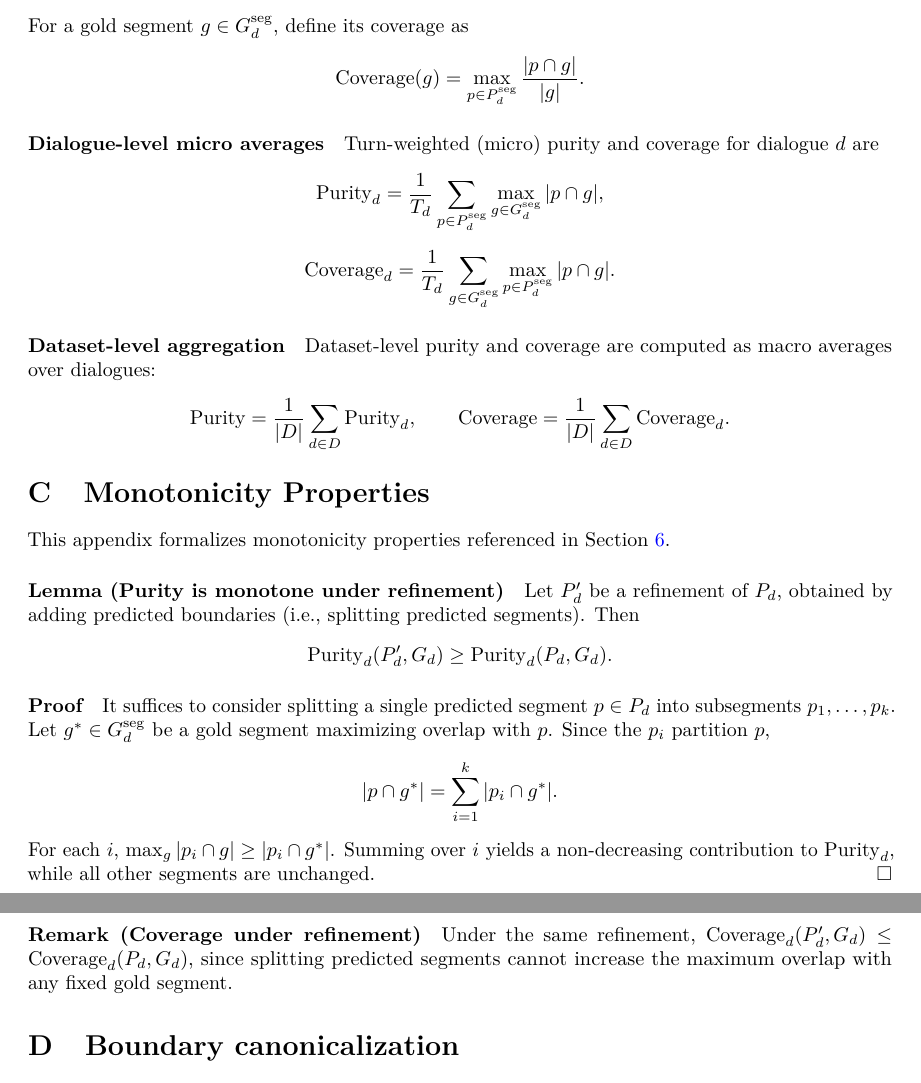
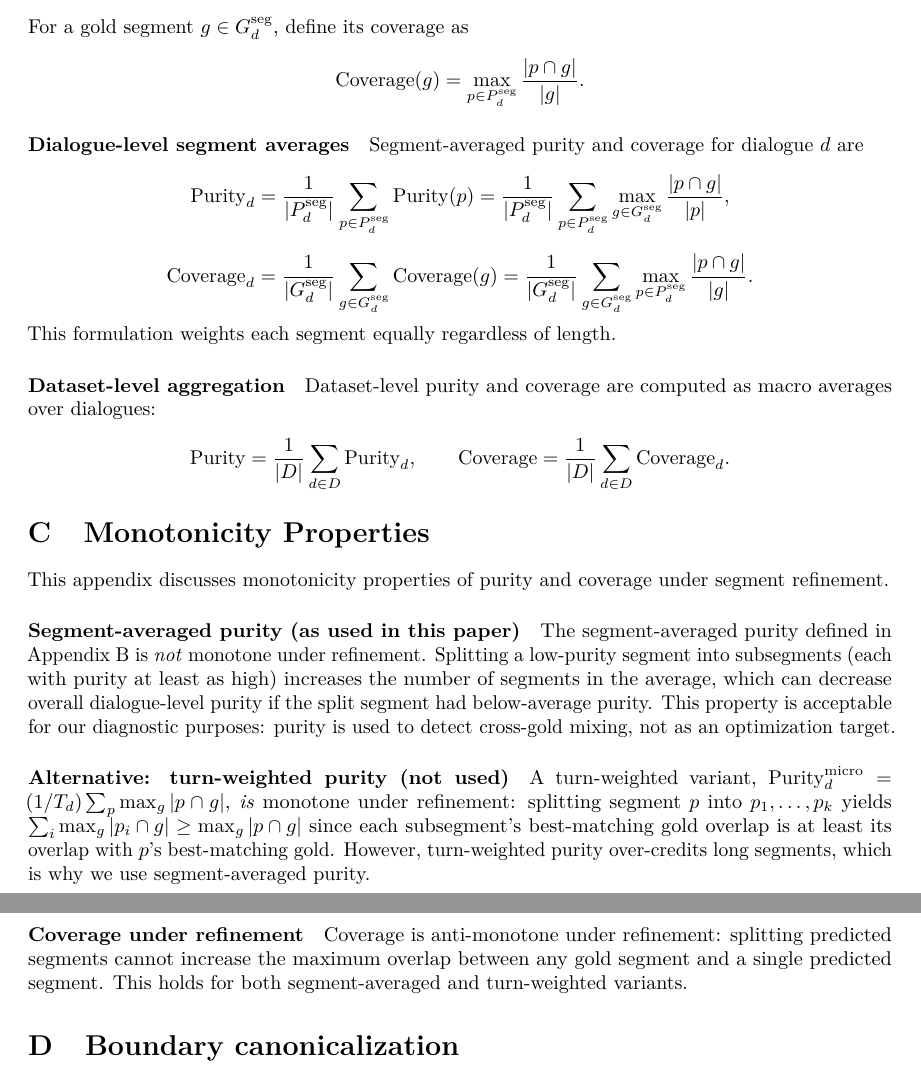
Before and after one commit to mhcoen/episodic, a LaTeX paper (paper/topicDetection.tex, which reads paper/appendices.tex): two parts of pages 26 and 27 of 34, joined at a grey line, cut so that both start at the same text. Compiled offline with pdfLaTeX.

Commit message:
Clear up micro/macro issue

```diff
--- a/paper/appendices.tex
+++ b/paper/appendices.tex
@@ -116,18 +116,23 @@ For a gold segment $g \in G^{\mathrm{seg}}_d$, define its coverage as
 = \max_{p \in P^{\mathrm{seg}}_d} \frac{|p \cap g|}{|g|}.
 \]
 
-\myparagraph{Dialogue-level micro averages}
-Turn-weighted (micro) purity and coverage for dialogue $d$ are
+\myparagraph{Dialogue-level segment averages}
+Segment-averaged purity and coverage for dialogue $d$ are
 \[
 \mathrm{Purity}_d
-= \frac{1}{T_d} \sum_{p \in P^{\mathrm{seg}}_d}
-\max_{g \in G^{\mathrm{seg}}_d} |p \cap g|,
+= \frac{1}{|P^{\mathrm{seg}}_d|}\sum_{p \in P^{\mathrm{seg}}_d}
+\mathrm{Purity}(p)
+= \frac{1}{|P^{\mathrm{seg}}_d|}\sum_{p \in P^{\mathrm{seg}}_d}
+\max_{g \in G^{\mathrm{seg}}_d} \frac{|p \cap g|}{|p|},
 \]
 \[
 \mathrm{Coverage}_d
-= \frac{1}{T_d} \sum_{g \in G^{\mathrm{seg}}_d}
-\max_{p \in P^{\mathrm{seg}}_d} |p \cap g|.
+= \frac{1}{|G^{\mathrm{seg}}_d|}\sum_{g \in G^{\mathrm{seg}}_d}
+\mathrm{Coverage}(g)
+= \frac{1}{|G^{\mathrm{seg}}_d|}\sum_{g \in G^{\mathrm{seg}}_d}
+\max_{p \in P^{\mathrm{seg}}_d} \frac{|p \cap g|}{|g|}.
 \]
+This formulation weights each segment equally regardless of length.
 
 \myparagraph{Dataset-level aggregation}
 Dataset-level purity and coverage are computed as macro averages over dialogues:
@@ -141,35 +146,31 @@ Dataset-level purity and coverage are computed as macro averages over dialogues:
 
 \section{Monotonicity Properties}
 \label{app:monotonicity}
-This appendix formalizes monotonicity properties referenced in
-Section~\ref{sec:evaluation-metrics}.
+This appendix discusses monotonicity properties of purity and coverage
+under segment refinement.
 
-\myparagraph{Lemma (Purity is monotone under refinement)}
-Let $P'_d$ be a refinement of $P_d$, obtained by adding predicted boundaries
-(i.e., splitting predicted segments). Then
-\[
-\mathrm{Purity}_d(P'_d, G_d) \ge \mathrm{Purity}_d(P_d, G_d).
-\]
+\myparagraph{Segment-averaged purity (as used in this paper)}
+The segment-averaged purity defined in Appendix~B is \emph{not} monotone
+under refinement. Splitting a low-purity segment into subsegments
+(each with purity at least as high) increases the number of segments in
+the average, which can decrease overall dialogue-level purity if the
+split segment had below-average purity. This property is acceptable for
+our diagnostic purposes: purity is used to detect cross-gold mixing,
+not as an optimization target.
 
-\myparagraph{Proof}
-It suffices to consider splitting a single predicted segment
-$p \in P_d$ into subsegments $p_1,\dots,p_k$.
-Let $g^\ast \in G^{\mathrm{seg}}_d$ be a gold segment maximizing overlap with $p$.
-Since the $p_i$ partition $p$,
-\[
-|p \cap g^\ast| = \sum_{i=1}^k |p_i \cap g^\ast|.
-\]
-For each $i$,
-$\max_{g} |p_i \cap g| \ge |p_i \cap g^\ast|$.
-Summing over $i$ yields a non-decreasing contribution to
-$\mathrm{Purity}_d$, while all other segments are unchanged.
-\hfill$\square$
+\myparagraph{Alternative: turn-weighted purity (not used)}
+A turn-weighted variant, $\mathrm{Purity}^{\mathrm{micro}}_d = (1/T_d)\sum_p \max_g |p \cap g|$,
+\emph{is} monotone under refinement: splitting segment $p$ into $p_1,\dots,p_k$
+yields $\sum_i \max_g |p_i \cap g| \ge \max_g |p \cap g|$ since each
+subsegment's best-matching gold overlap is at least its overlap with $p$'s
+best-matching gold. However, turn-weighted purity over-credits long segments,
+which is why we use segment-averaged purity.
 
-\myparagraph{Remark (Coverage under refinement)}
-Under the same refinement,
-$\mathrm{Coverage}_d(P'_d, G_d) \le$ $\mathrm{Coverage}_d(P_d, G_d)$, since splitting
-predicted segments cannot increase the maximum overlap with any fixed gold
-segment.
+\myparagraph{Coverage under refinement}
+Coverage is anti-monotone under refinement: splitting predicted segments
+cannot increase the maximum overlap between any gold segment and a single
+predicted segment. This holds for both segment-averaged and turn-weighted
+variants.
 
 \section{Boundary canonicalization}
 \makeatletter
```
Also changed, not shown: paper/topicDetection.tex (+10 -6 lines), paper/topicDetection.pdf, paper/appendices.tex (25 more changed lines).
